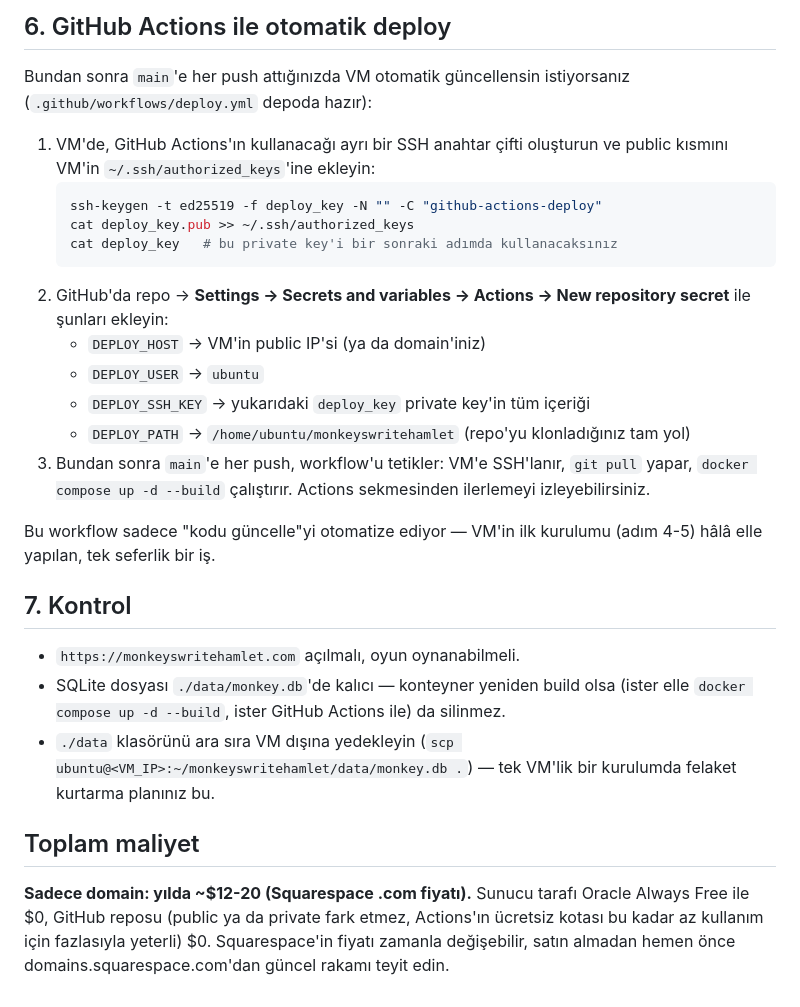
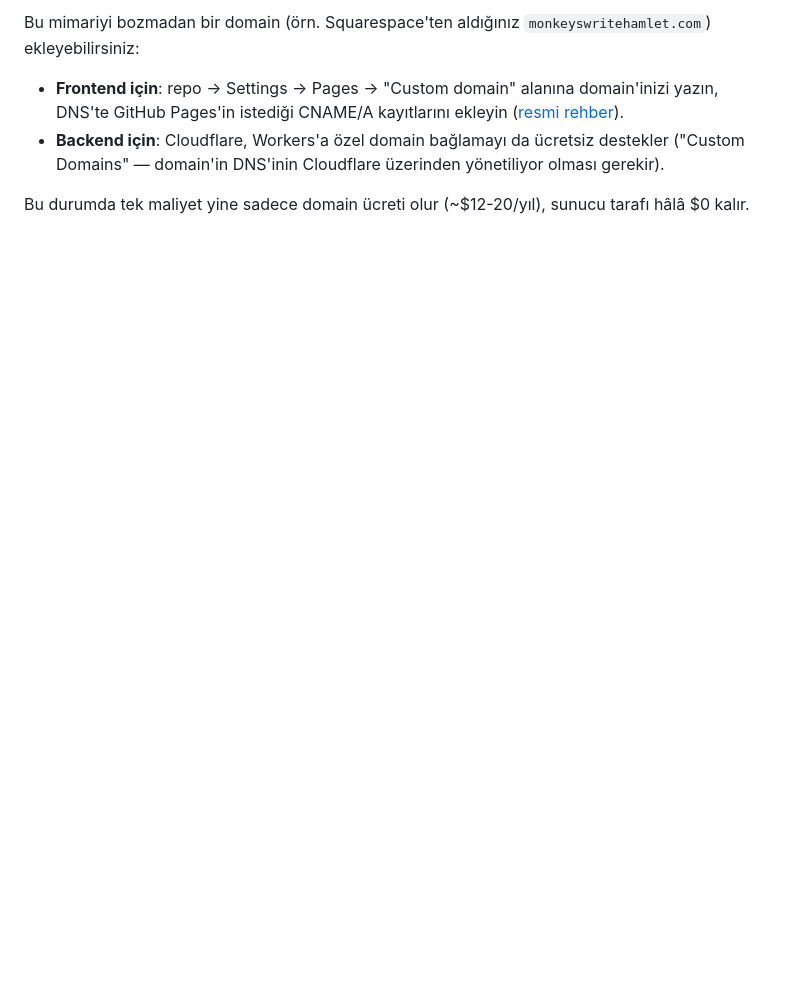
Before and after one commit to Bisbilge/monkeyswritehamlet.com, a Markdown page: DEPLOY.md, the part around one of its changes. Drawn GitHub-style; blank space fills up the shorter version.

Commit message:
Update DEPLOY.md (Cloudflare Worker + GitHub Pages ucretsiz mimarisi)

````diff
--- a/DEPLOY.md
+++ b/DEPLOY.md
@@ -119,44 +157,13 @@ yenileme cron/systemd-timer'ını kurar — elle bir şey yapmanıza gerek yok.
 
-## 6. GitHub Actions ile otomatik deploy
+Bu mimariyi bozmadan bir domain (örn. Squarespace'ten aldığınız
+`monkeyswritehamlet.com`) ekleyebilirsiniz:
 
-Bundan sonra `main`'e her push attığınızda VM otomatik güncellensin
-istiyorsanız (`.github/workflows/deploy.yml` depoda hazır):
+- **Frontend için**: repo → Settings → Pages → "Custom domain" alanına
+  domain'inizi yazın, DNS'te GitHub Pages'in istediği CNAME/A kayıtlarını
+  ekleyin ([resmi rehber](https://docs.github.com/en/pages/configuring-a-custom-domain-for-your-github-pages-site)).
+- **Backend için**: Cloudflare, Workers'a özel domain bağlamayı da
+  ücretsiz destekler ("Custom Domains" — domain'in DNS'inin Cloudflare
+  üzerinden yönetiliyor olması gerekir).
 
-1. VM'de, GitHub Actions'ın kullanacağı ayrı bir SSH anahtar çifti
-   oluşturun ve public kısmını VM'in `~/.ssh/authorized_keys`'ine ekleyin:
-   ```bash
-   ssh-keygen -t ed25519 -f deploy_key -N "" -C "github-actions-deploy"
-   cat deploy_key.pub >> ~/.ssh/authorized_keys
-   cat deploy_key   # bu private key'i bir sonraki adımda kullanacaksınız
-   ```
-2. GitHub'da repo → **Settings → Secrets and variables → Actions →
-   New repository secret** ile şunları ekleyin:
-   - `DEPLOY_HOST` → VM'in public IP'si (ya da domain'iniz)
-   - `DEPLOY_USER` → `ubuntu`
-   - `DEPLOY_SSH_KEY` → yukarıdaki `deploy_key` private key'in tüm içeriği
-   - `DEPLOY_PATH` → `/home/ubuntu/monkeyswritehamlet` (repo'yu klonladığınız tam yol)
-3. Bundan sonra `main`'e her push, workflow'u tetikler: VM'e SSH'lanır,
-   `git pull` yapar, `docker compose up -d --build` çalıştırır. Actions
-   sekmesinden ilerlemeyi izleyebilirsiniz.
-
-Bu workflow sadece "kodu güncelle"yi otomatize ediyor — VM'in ilk
-kurulumu (adım 4-5) hâlâ elle yapılan, tek seferlik bir iş.
-
-## 7. Kontrol
-
-- `https://monkeyswritehamlet.com` açılmalı, oyun oynanabilmeli.
-- SQLite dosyası `./data/monkey.db`'de kalıcı — konteyner yeniden
-  build olsa (ister elle `docker compose up -d --build`, ister
-  GitHub Actions ile) da silinmez.
-- `./data` klasörünü ara sıra VM dışına yedekleyin
-  (`scp ubuntu@<VM_IP>:~/monkeyswritehamlet/data/monkey.db .`) —
-  tek VM'lik bir kurulumda felaket kurtarma planınız bu.
-
-## Toplam maliyet
-
-**Sadece domain: yılda ~$12-20 (Squarespace .com fiyatı).** Sunucu
-tarafı Oracle Always Free ile $0, GitHub reposu (public ya da private
-fark etmez, Actions'ın ücretsiz kotası bu kadar az kullanım için
-fazlasıyla yeterli) $0. Squarespace'in fiyatı zamanla değişebilir,
-satın almadan hemen önce domains.squarespace.com'dan güncel rakamı
-teyit edin.
+Bu durumda tek maliyet yine sadece domain ücreti olur (~$12-20/yıl),
+sunucu tarafı hâlâ $0 kalır.
````
Also changed, not shown: other parts of DEPLOY.md (+134 -96 lines).
